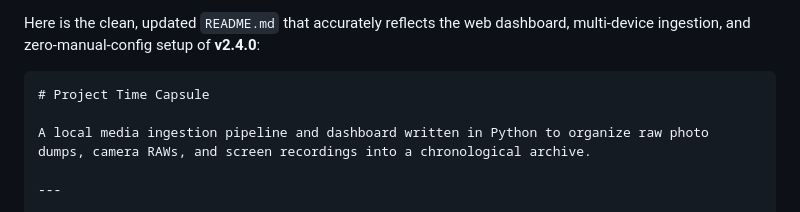
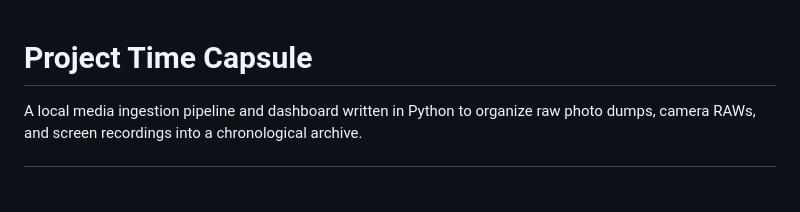
Before and after one commit to enzocrnt/project-time-capsule, a Markdown page: README.md, the part around the change. Rendered like a GitHub page; blank space fills up the shorter version.

````diff
--- a/README.md
+++ b/README.md
@@ -1,6 +1,3 @@
-Here is the clean, updated `README.md` that accurately reflects the web dashboard, multi-device ingestion, and zero-manual-config setup of **v2.4.0**:
-
-```markdown
 # Project Time Capsule
 
 A local media ingestion pipeline and dashboard written in Python to organize raw photo dumps, camera RAWs, and screen recordings into a chronological archive.
````
